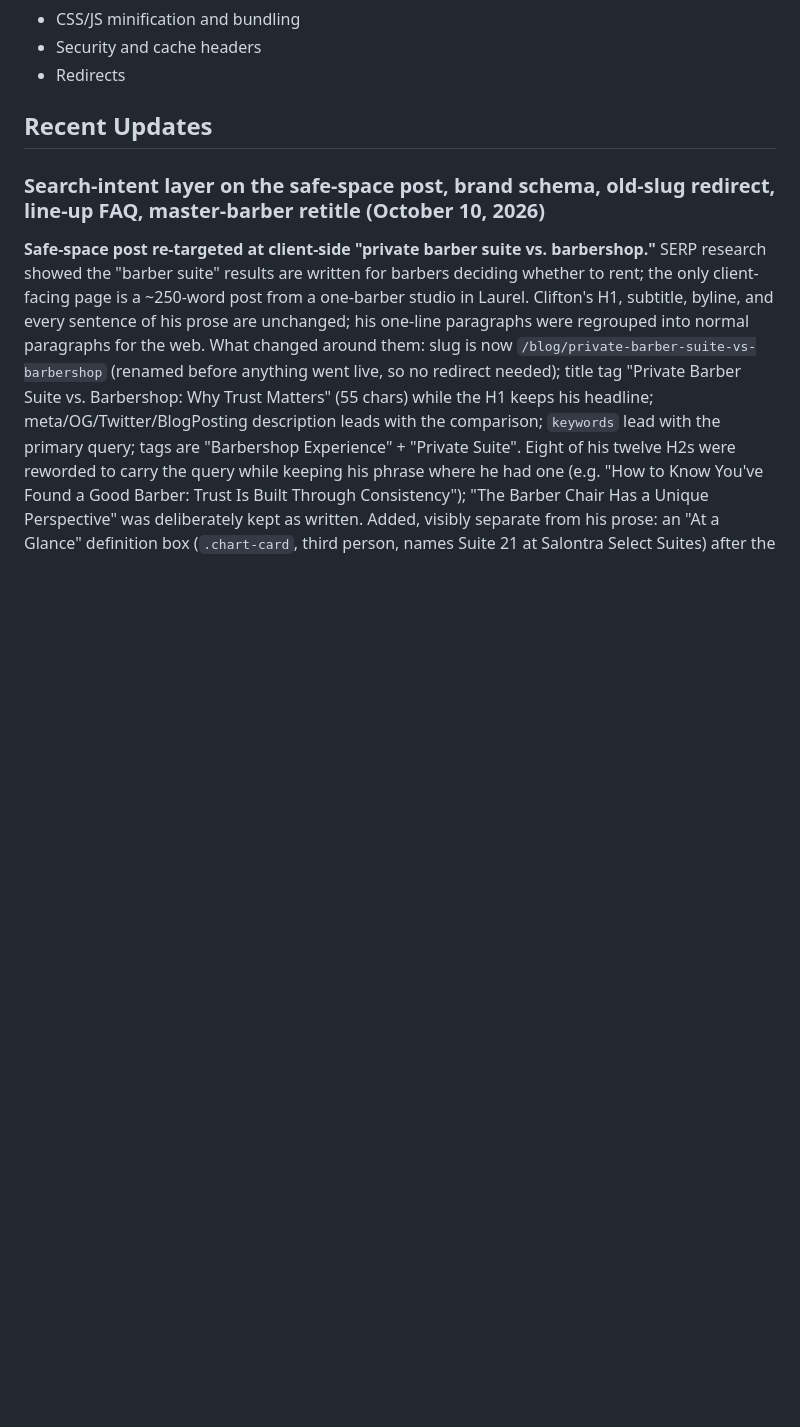
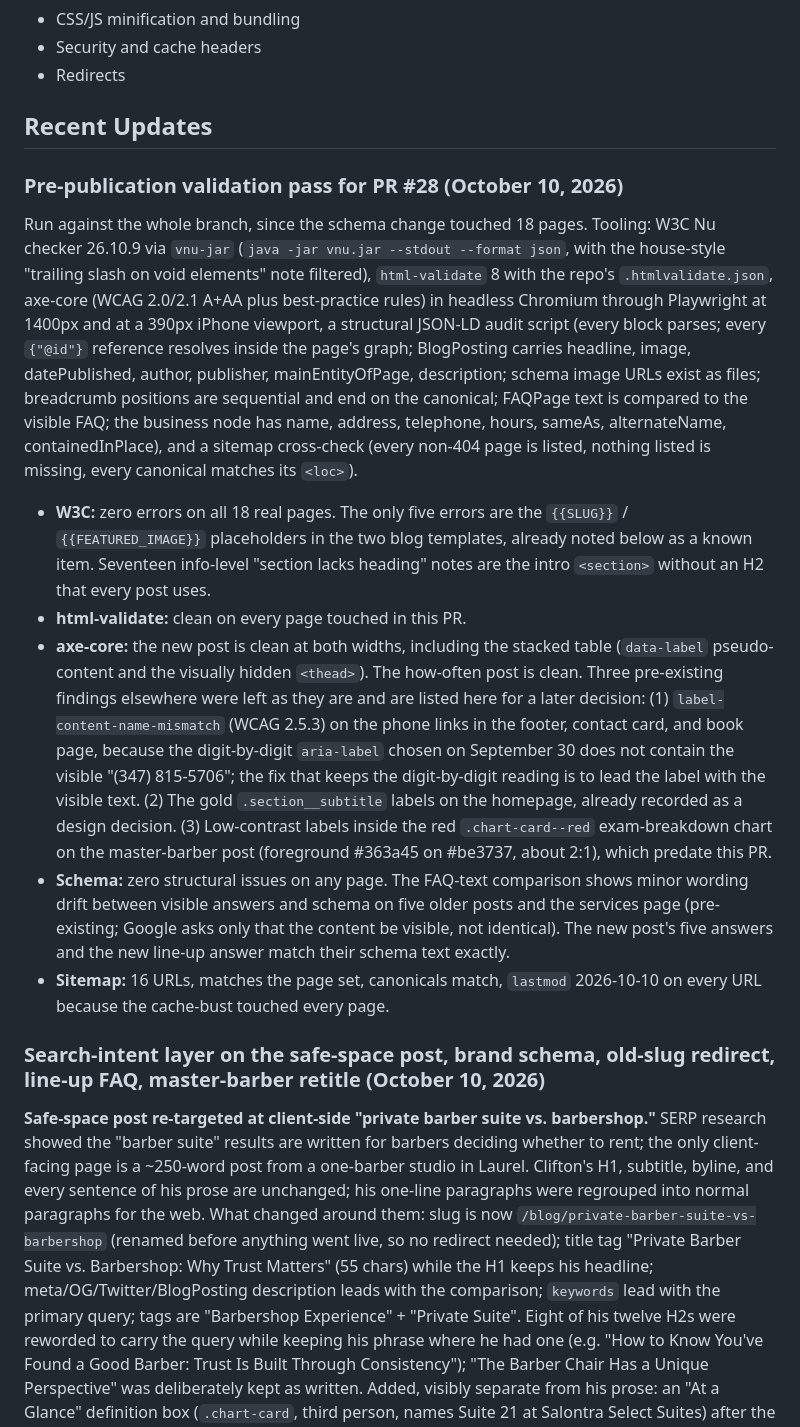
Before and after one commit to nick-poole/cliftonbey, a Markdown page: README.md, the part around the change. Rendered like a GitHub page; blank space fills up the shorter version.

Commit message:
Record the pre-publication validation pass for PR #28
W3C Nu checker, html-validate, axe-core (WCAG 2.1 AA + best practice,
desktop and phone), structural JSON-LD audit, and sitemap cross-check
run against the whole branch. Results and the three pre-existing a11y
findings left for a later decision are noted in the README.

Co-Authored-By: Claude Fable 5.1 <noreply@anthropic.com>
Claude-Session: https://claude.ai/code/session_01UY88QyawJEkao6Q1gn7bU9

```diff
--- a/README.md
+++ b/README.md
@@ -114,6 +114,16 @@ Pushes to the main branch auto-deploy via Netlify. The `netlify.toml` config han
 - Redirects
 
 ## Recent Updates
+
+### Pre-publication validation pass for PR #28 (October 10, 2026)
+
+Run against the whole branch, since the schema change touched 18 pages. Tooling: W3C Nu checker 26.10.9 via `vnu-jar` (`java -jar vnu.jar --stdout --format json`, with the house-style "trailing slash on void elements" note filtered), `html-validate` 8 with the repo's `.htmlvalidate.json`, axe-core (WCAG 2.0/2.1 A+AA plus best-practice rules) in headless Chromium through Playwright at 1400px and at a 390px iPhone viewport, a structural JSON-LD audit script (every block parses; every `{"@id"}` reference resolves inside the page's graph; BlogPosting carries headline, image, datePublished, author, publisher, mainEntityOfPage, description; schema image URLs exist as files; breadcrumb positions are sequential and end on the canonical; FAQPage text is compared to the visible FAQ; the business node has name, address, telephone, hours, sameAs, alternateName, containedInPlace), and a sitemap cross-check (every non-404 page is listed, nothing listed is missing, every canonical matches its `<loc>`).
+
+- **W3C:** zero errors on all 18 real pages. The only five errors are the `{{SLUG}}` / `{{FEATURED_IMAGE}}` placeholders in the two blog templates, already noted below as a known item. Seventeen info-level "section lacks heading" notes are the intro `<section>` without an H2 that every post uses.
+- **html-validate:** clean on every page touched in this PR.
+- **axe-core:** the new post is clean at both widths, including the stacked table (`data-label` pseudo-content and the visually hidden `<thead>`). The how-often post is clean. Three pre-existing findings elsewhere were left as they are and are listed here for a later decision: (1) `label-content-name-mismatch` (WCAG 2.5.3) on the phone links in the footer, contact card, and book page, because the digit-by-digit `aria-label` chosen on September 30 does not contain the visible "(347) 815-5706"; the fix that keeps the digit-by-digit reading is to lead the label with the visible text. (2) The gold `.section__subtitle` labels on the homepage, already recorded as a design decision. (3) Low-contrast labels inside the red `.chart-card--red` exam-breakdown chart on the master-barber post (foreground #363a45 on #be3737, about 2:1), which predate this PR.
+- **Schema:** zero structural issues on any page. The FAQ-text comparison shows minor wording drift between visible answers and schema on five older posts and the services page (pre-existing; Google asks only that the content be visible, not identical). The new post's five answers and the new line-up answer match their schema text exactly.
+- **Sitemap:** 16 URLs, matches the page set, canonicals match, `lastmod` 2026-10-10 on every URL because the cache-bust touched every page.
 
 ### Search-intent layer on the safe-space post, brand schema, old-slug redirect, line-up FAQ, master-barber retitle (October 10, 2026)
 
```
